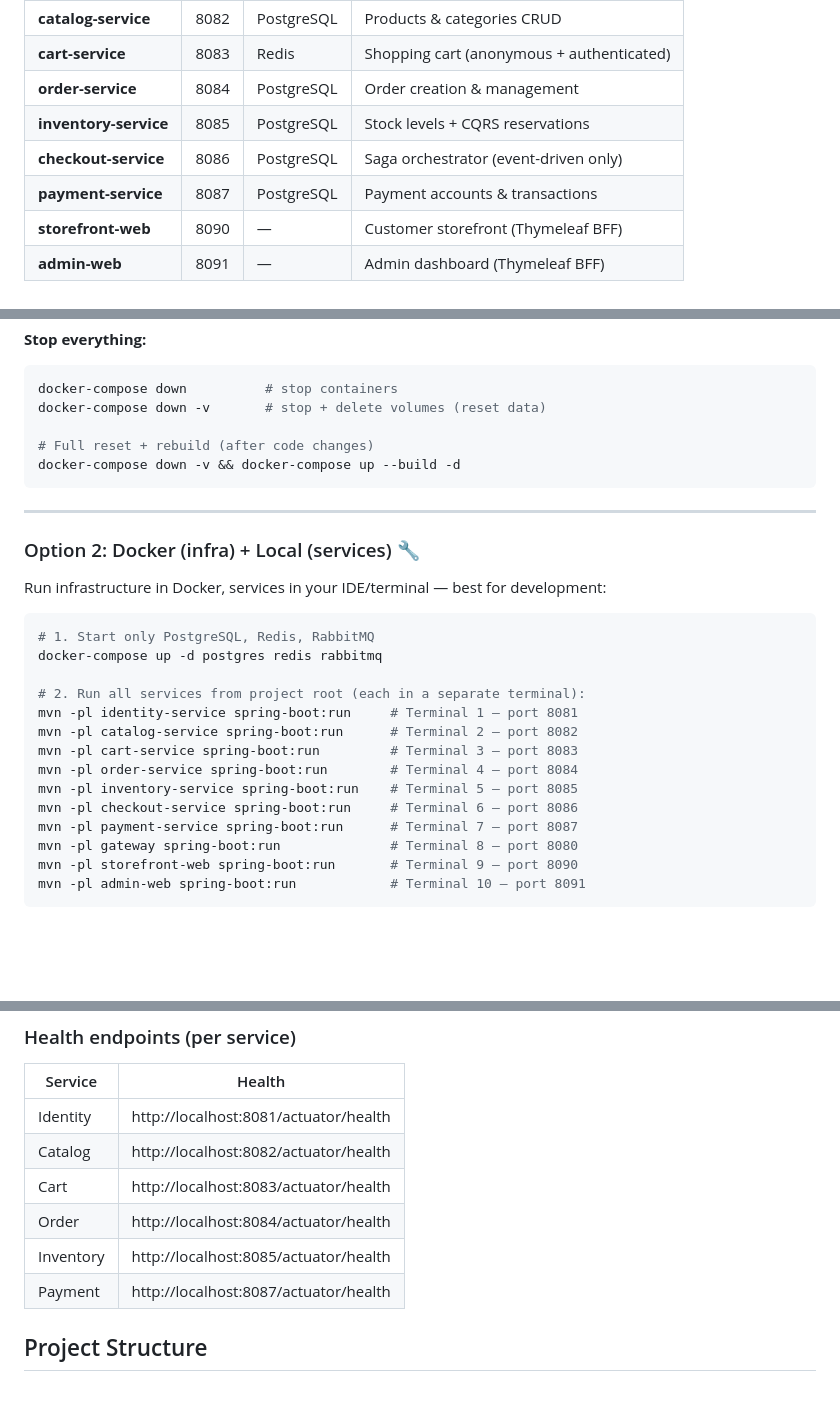
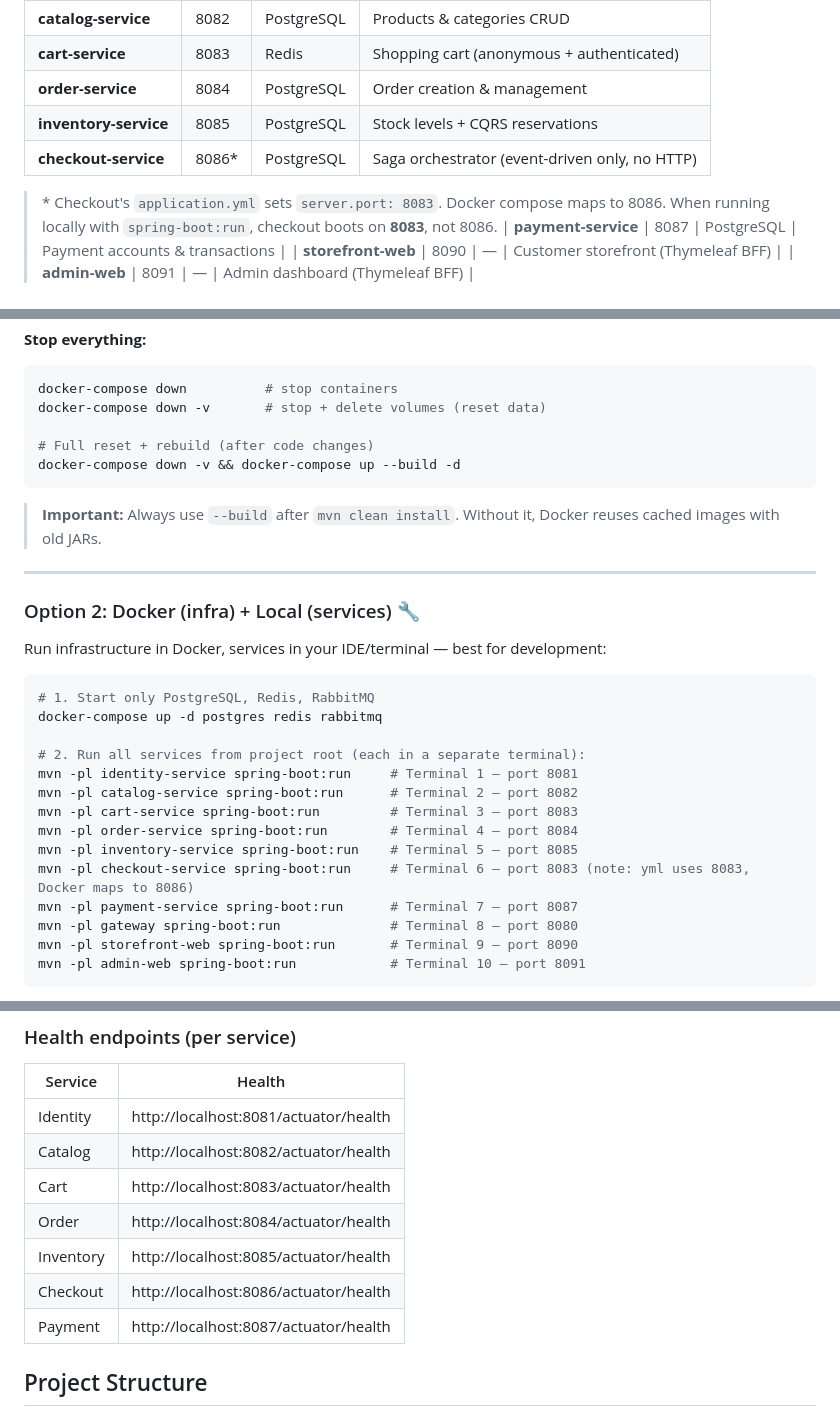
Before and after one commit to bpc1985/simple-store, a Markdown page: README.md, 3 parts joined by grey strips. GitHub-like rendering; blank space fills up the shorter version.

````diff
--- a/README.md
+++ b/README.md
@@ -58,7 +58,9 @@ OrderSubmitted → RESERVING_STOCK → StockReserved → PROCESSING_PAYMENT
 | **cart-service** | 8083 | Redis | Shopping cart (anonymous + authenticated) |
 | **order-service** | 8084 | PostgreSQL | Order creation & management |
 | **inventory-service** | 8085 | PostgreSQL | Stock levels + CQRS reservations |
-| **checkout-service** | 8086 | PostgreSQL | Saga orchestrator (event-driven only) |
+| **checkout-service** | 8086\* | PostgreSQL | Saga orchestrator (event-driven only, no HTTP) |
+
+> \* Checkout's `application.yml` sets `server.port: 8083`. Docker compose maps to 8086. When running locally with `spring-boot:run`, checkout boots on **8083**, not 8086.
 | **payment-service** | 8087 | PostgreSQL | Payment accounts & transactions |
 | **storefront-web** | 8090 | — | Customer storefront (Thymeleaf BFF) |
 | **admin-web** | 8091 | — | Admin dashboard (Thymeleaf BFF) |
@@ -144,6 +146,8 @@ docker-compose down -v       # stop + delete volumes (reset data)
 docker-compose down -v && docker-compose up --build -d
 ```
 
+> **Important:** Always use `--build` after `mvn clean install`. Without it, Docker reuses cached images with old JARs.
+
 ---
 
 ### Option 2: Docker (infra) + Local (services) 🔧
@@ -160,7 +164,7 @@ mvn -pl catalog-service spring-boot:run      # Terminal 2 — port 8082
 mvn -pl cart-service spring-boot:run         # Terminal 3 — port 8083
 mvn -pl order-service spring-boot:run        # Terminal 4 — port 8084
 mvn -pl inventory-service spring-boot:run    # Terminal 5 — port 8085
-mvn -pl checkout-service spring-boot:run     # Terminal 6 — port 8086
+mvn -pl checkout-service spring-boot:run     # Terminal 6 — port 8083 (note: yml uses 8083, Docker maps to 8086)
 mvn -pl payment-service spring-boot:run      # Terminal 7 — port 8087
 mvn -pl gateway spring-boot:run              # Terminal 8 — port 8080
 mvn -pl storefront-web spring-boot:run       # Terminal 9 — port 8090
@@ -326,6 +330,7 @@ The project ships with full **Logs, Metrics, and Traces** via the ELK stack:
 | Cart | http://localhost:8083/actuator/health |
 | Order | http://localhost:8084/actuator/health |
 | Inventory | http://localhost:8085/actuator/health |
+| Checkout | http://localhost:8086/actuator/health |
 | Payment | http://localhost:8087/actuator/health |
 
 ## Project Structure
````
Also changed, not shown: CLAUDE.md (+1 -1 lines).
